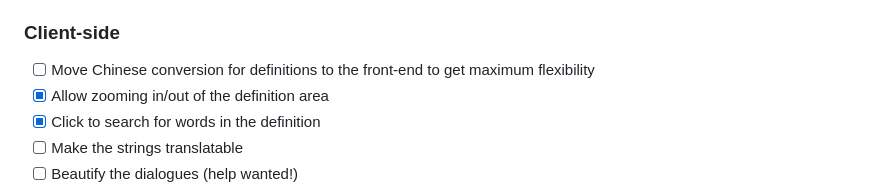
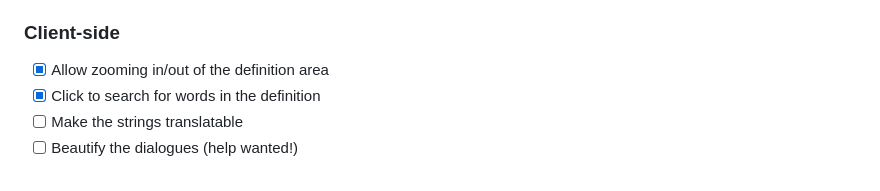
Before and after one commit to Crissium/SilverDict, a Markdown page: README.md, the part around the change. Drawn GitHub-style.

Commit message:
doc: keep Chinese conversion at the back end

```diff
--- a/README.md
+++ b/README.md
@@ -63,7 +63,6 @@ The dark theme is not built in, but rendered with the [Dark Reader Firefox exten
 
 ### Client-side
 
-- [ ] Move Chinese conversion for definitions to the front-end to get maximum flexibility
 - [X] Allow zooming in/out of the definition area
 - [X] Click to search for words in the definition
 - [ ] Make the strings translatable
```
